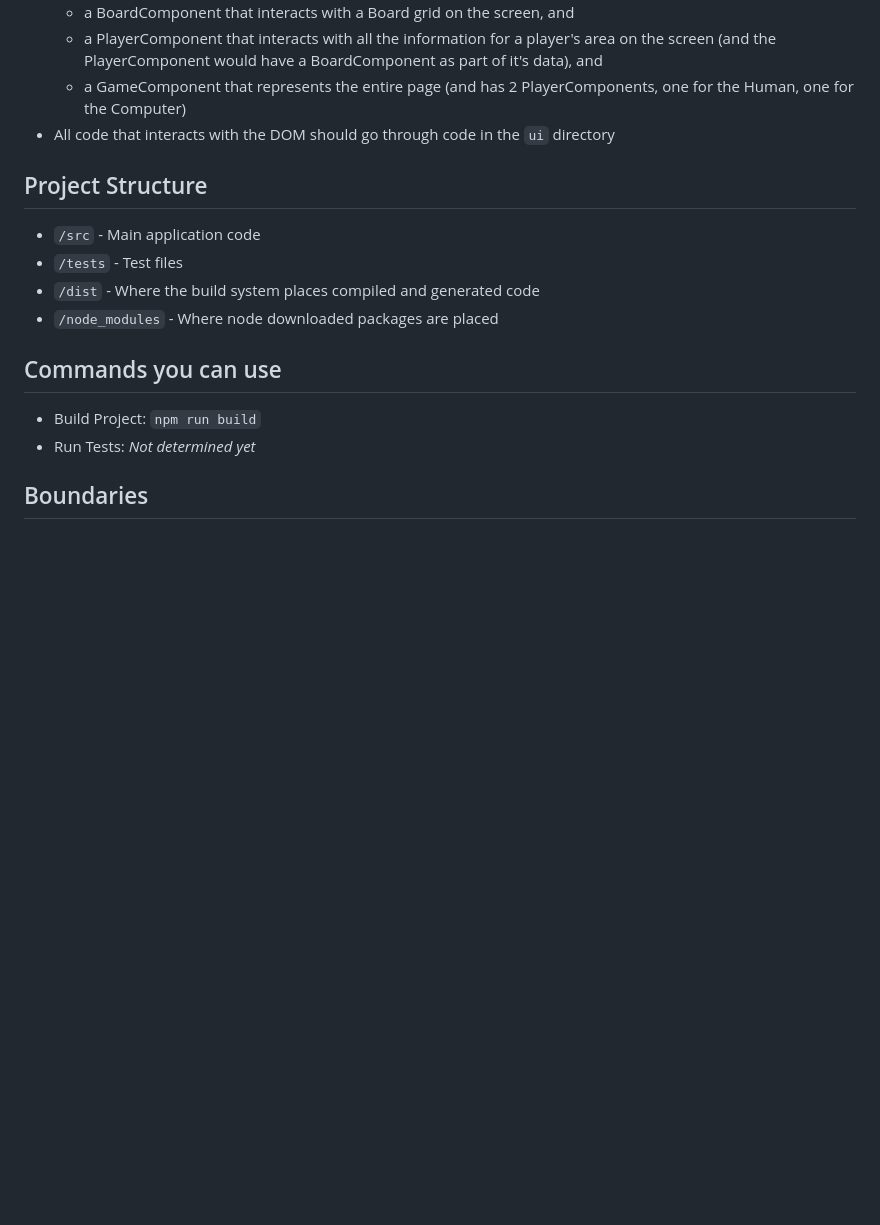
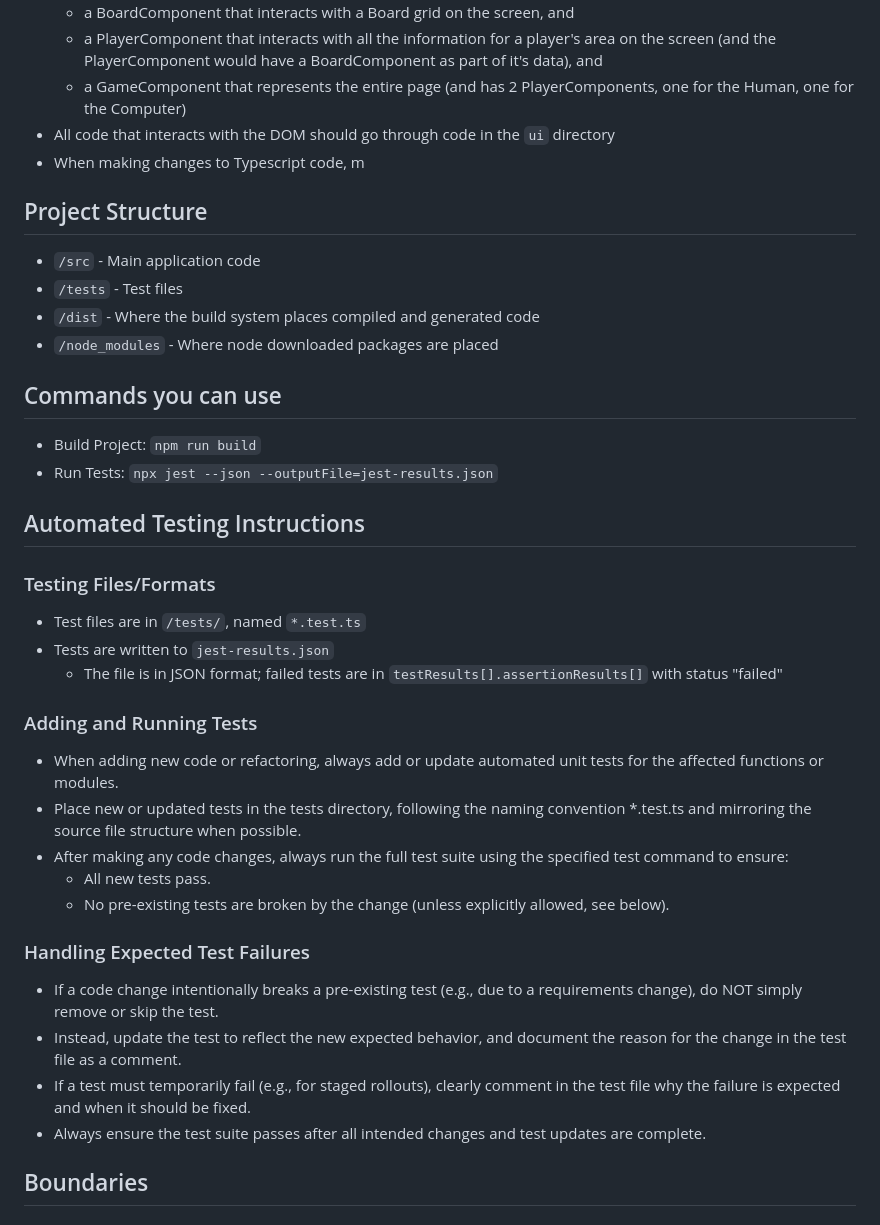
Before and after one commit to RHSeeger/blocks-game, a Markdown page: AGENTS.md, the part around the change. GitHub-like rendering; blank space fills up the shorter version.

Commit message:
Adding test related instructions

```diff
--- a/AGENTS.md
+++ b/AGENTS.md
@@ -27,6 +27,7 @@ This project is an incremental/idle HTML game built with **TypeScript** (strict
   - a PlayerComponent that interacts with all the information for a player's area on the screen (and the PlayerComponent would have a BoardComponent as part of it's data), and
   - a GameComponent that represents the entire page (and has 2 PlayerComponents, one for the Human, one for the Computer)
 - All code that interacts with the DOM should go through code in the `ui` directory
+- When making changes to Typescript code, m
 
 ## Project Structure
 - `/src` - Main application code
@@ -36,7 +37,30 @@ This project is an incremental/idle HTML game built with **TypeScript** (strict
 
 ## Commands you can use
 - Build Project: `npm run build`
-- Run Tests: _Not determined yet_
+- Run Tests: `npx jest --json --outputFile=jest-results.json`
+
+## Automated Testing Instructions
+
+### Testing Files/Formats
+- Test files are in `/tests/`, named `*.test.ts`
+- Tests are written to `jest-results.json`
+  - The file is in JSON format; failed tests are in `testResults[].assertionResults[]` with status "failed"
+
+### Adding and Running Tests
+- When adding new code or refactoring, always add or update automated unit tests for the affected functions or modules.
+- Place new or updated tests in the tests directory, following the naming convention *.test.ts and mirroring the source file structure when possible.
+- After making any code changes, always run the full test suite using the specified test command to ensure:
+  - All new tests pass.
+  - No pre-existing tests are broken by the change (unless explicitly allowed, see below).
+
+### Handling Expected Test Failures
+
+- If a code change intentionally breaks a pre-existing test (e.g., due to a requirements change), do NOT simply remove or skip the test.
+- Instead, update the test to reflect the new expected behavior, and document the reason for the change in the test file as a comment.
+- If a test must temporarily fail (e.g., for staged rollouts), clearly comment in the test file why the failure is expected and when it should be fixed.
+- Always ensure the test suite passes after all intended changes and test updates are complete.
+
+
 
 ## Boundaries
 
```
